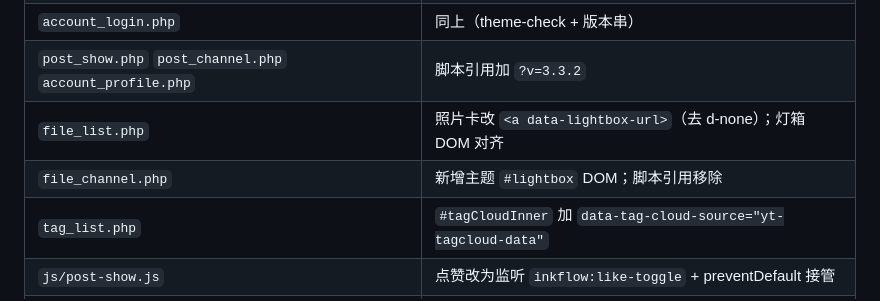
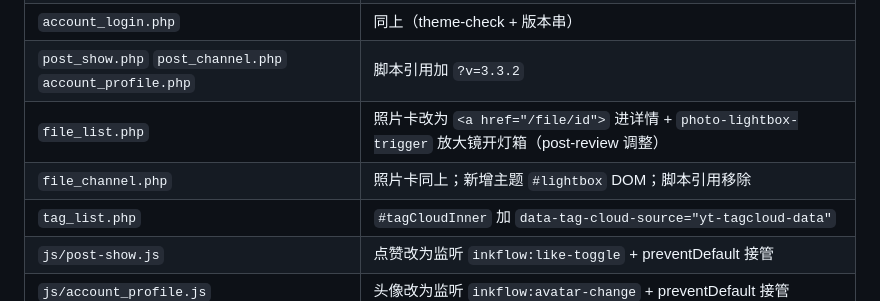
Before and after one commit to zidony/inkflow-theme, a Markdown page: docs/ytcms-upgrade-guide.md, the part around the change. Rendered like a GitHub page.

Commit message:
docs: note photo-card detail-link + zoom-button interaction in upgrade guide

```diff
--- a/docs/ytcms-upgrade-guide.md
+++ b/docs/ytcms-upgrade-guide.md
@@ -32,8 +32,8 @@ data-* 自动初始化 + CustomEvent 接管机制 + CSP 兼容）。YTCMS 同步
 | `layout/main.php` | theme-check 外置；资源引用加 `?v=3.3.2`；移除 `#liveToast` DOM |
 | `account_login.php` | 同上（theme-check + 版本串） |
 | `post_show.php` `post_channel.php` `account_profile.php` | 脚本引用加 `?v=3.3.2` |
-| `file_list.php` | 照片卡改 `<a data-lightbox-url>`（去 d-none）；灯箱 DOM 对齐 |
-| `file_channel.php` | 新增主题 `#lightbox` DOM；脚本引用移除 |
+| `file_list.php` | 照片卡改为 `<a href="/file/id">` 进详情 + `photo-lightbox-trigger` 放大镜开灯箱（post-review 调整） |
+| `file_channel.php` | 照片卡同上；新增主题 `#lightbox` DOM；脚本引用移除 |
 | `tag_list.php` | `#tagCloudInner` 加 `data-tag-cloud-source="yt-tagcloud-data"` |
 | `js/post-show.js` | 点赞改为监听 `inkflow:like-toggle` + preventDefault 接管 |
 | `js/account_profile.js` | 头像改为监听 `inkflow:avatar-change` + preventDefault 接管 |
```
